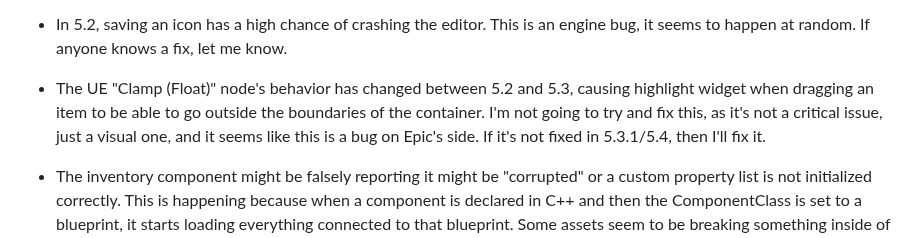
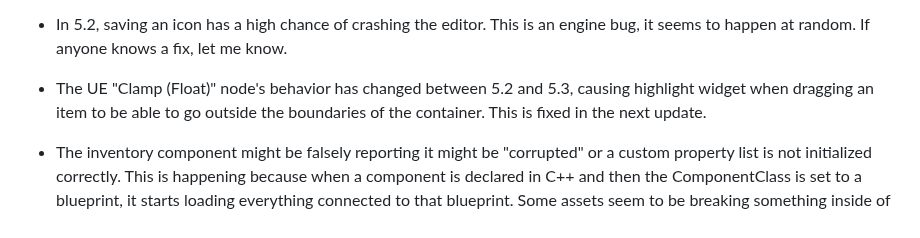
Before and after one commit to Inventoryframework/inventoryframework.github.io, a Markdown page: Bugs.md, the part around the change. Drawn GitHub-style.

```diff
--- a/Bugs.md
+++ b/Bugs.md
@@ -17,7 +17,7 @@ This list is only relevant to the latest version of the plugin, old version of t
 - In 5.2, saving an icon has a high chance of crashing the editor. This is an engine bug, it seems to happen at random. If anyone knows a fix, let me know.
 
 - The UE "Clamp (Float)" node's behavior has changed between 5.2 and 5.3, causing highlight widget when dragging an item to be able to go outside the boundaries of the container.
-I'm not going to try and fix this, as it's not a critical issue, just a visual one, and it seems like this is a bug on Epic's side. If it's not fixed in 5.3.1/5.4, then I'll fix it.
+This is fixed in the next update.
 
 - The inventory component might be falsely reporting it might be "corrupted" or a custom property list is not initialized correctly. This is happening because when a component is declared in C++ and then the ComponentClass is set to a blueprint, it starts loading everything connected to that blueprint. Some assets seem to be breaking something inside of UE's loading process and causing issues. I haven't noticed any patterns, but most of the issues seem to occur when a player character is referenced.
 Because of this, you really have to mind your hard references, or go through the process of removing the C++ version, which I do not recommend. You should be minding your hard references, especially when it comes to the inventory component.
```
